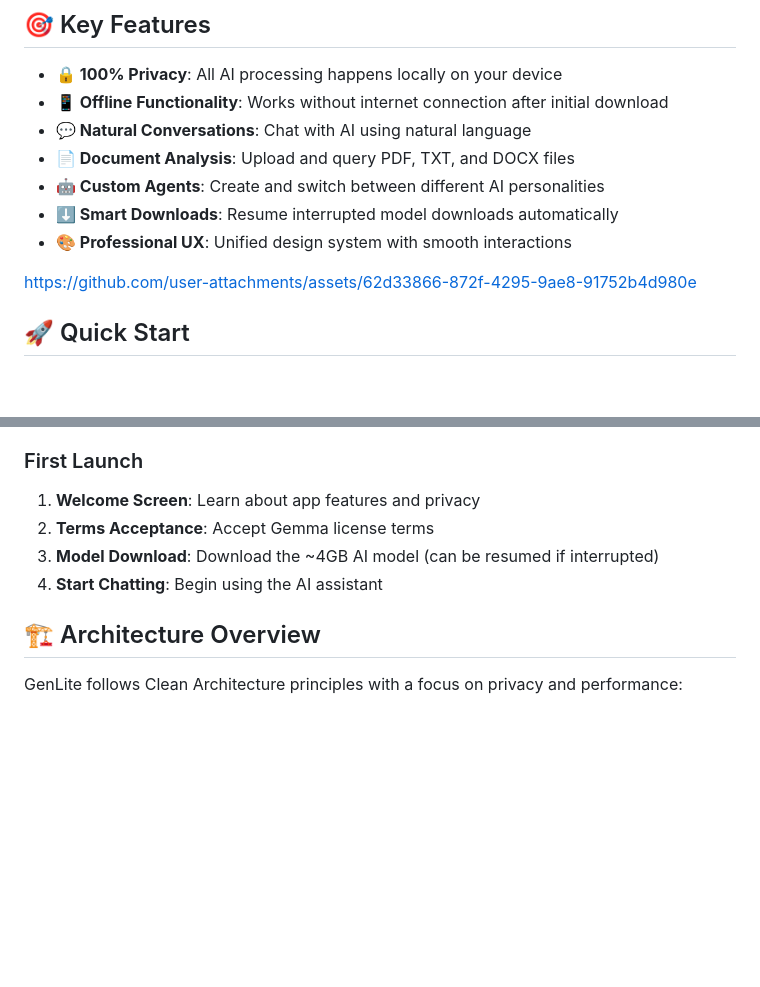
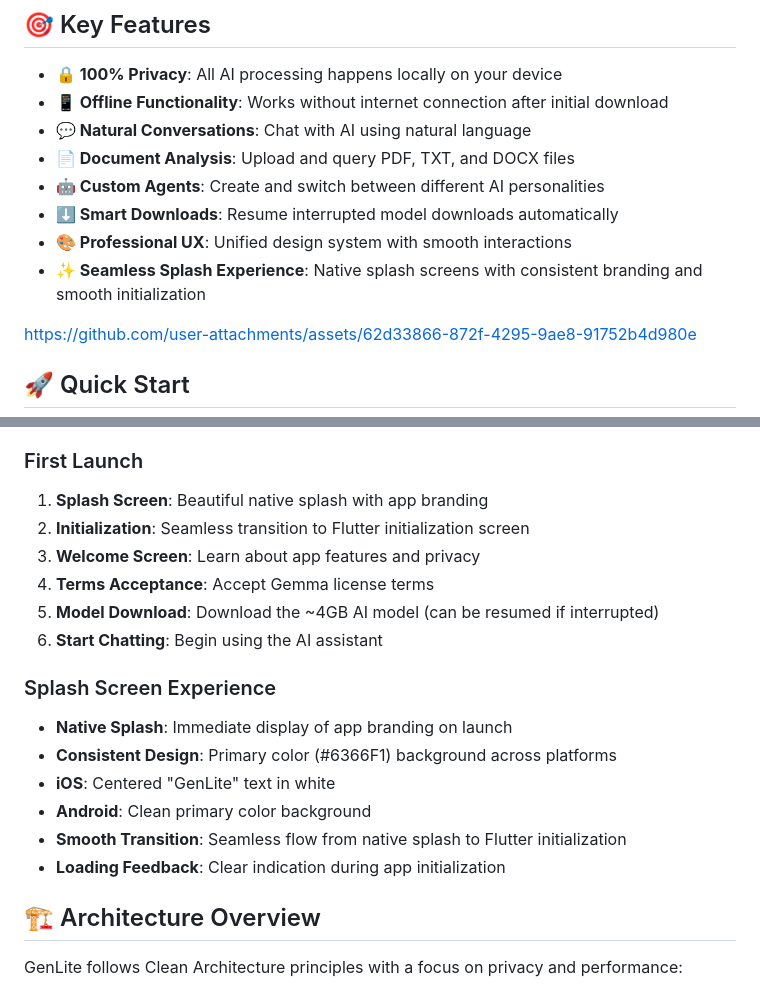
Before and after one commit to brahim-guaali/gen_lite, a Markdown page: README.md, 2 parts joined by grey strips. GitHub-like rendering; blank space fills up the shorter version.

```diff
--- a/README.md
+++ b/README.md
@@ -17,6 +17,7 @@ A privacy-focused, offline AI assistant that runs entirely on your device using
 - **🤖 Custom Agents**: Create and switch between different AI personalities
 - **⬇️ Smart Downloads**: Resume interrupted model downloads automatically
 - **🎨 Professional UX**: Unified design system with smooth interactions
+- **✨ Seamless Splash Experience**: Native splash screens with consistent branding and smooth initialization
 
 https://github.com/user-attachments/assets/62d33866-872f-4295-9ae8-91752b4d980e
 
@@ -97,10 +98,20 @@ https://github.com/user-attachments/assets/62d33866-872f-4295-9ae8-91752b4d980e
 - The download can be resumed if interrupted
 
 ### First Launch
-1. **Welcome Screen**: Learn about app features and privacy
-2. **Terms Acceptance**: Accept Gemma license terms
-3. **Model Download**: Download the ~4GB AI model (can be resumed if interrupted)
-4. **Start Chatting**: Begin using the AI assistant
+1. **Splash Screen**: Beautiful native splash with app branding
+2. **Initialization**: Seamless transition to Flutter initialization screen
+3. **Welcome Screen**: Learn about app features and privacy
+4. **Terms Acceptance**: Accept Gemma license terms
+5. **Model Download**: Download the ~4GB AI model (can be resumed if interrupted)
+6. **Start Chatting**: Begin using the AI assistant
+
+### Splash Screen Experience
+- **Native Splash**: Immediate display of app branding on launch
+- **Consistent Design**: Primary color (#6366F1) background across platforms
+- **iOS**: Centered "GenLite" text in white
+- **Android**: Clean primary color background
+- **Smooth Transition**: Seamless flow from native splash to Flutter initialization
+- **Loading Feedback**: Clear indication during app initialization
 
 ## 🏗 Architecture Overview
 
```
Also changed, not shown: Docs/DEVELOPMENT.md (+80 -1 lines).
